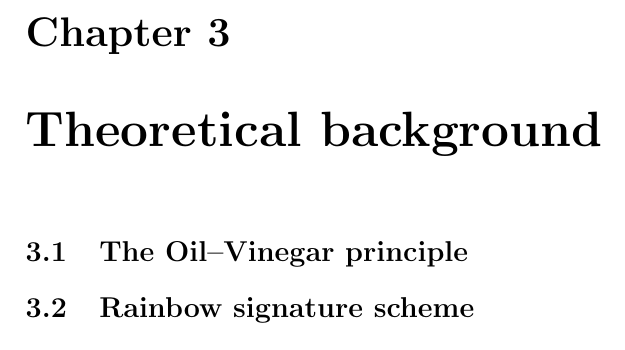
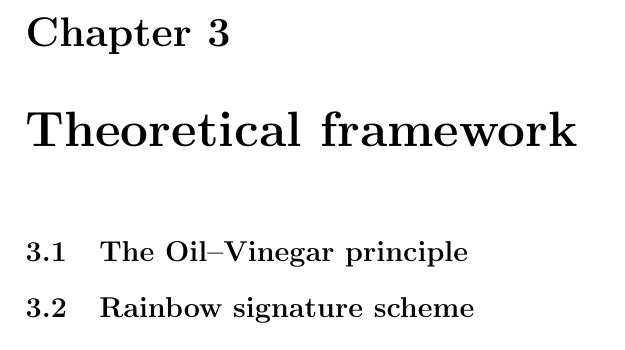
Before and after one commit to zambonin/msc, a LaTeX thesis (main.tex): part of page 4 of 7, cut so that both start at the same text. Compiled offline with pdfLaTeX.

Commit message:
overleaf_to_git: update main.tex from r486 to r488

```diff
--- a/main.tex
+++ b/main.tex
@@ -1,4 +1,4 @@
-\documentclass{report}
+\documentclass[openright]{report}
 \usepackage[utf8]{inputenc}
 \usepackage{chronosys, enumitem}
 \usepackage[a5paper,inner=2.5cm,outer=1.5cm,top=2.0cm,bottom=1.5cm,head=0.7cm,foot=0.7cm]{geometry}
@@ -32,7 +32,7 @@
 
 \section{Research method}
 
-\chapter{Theoretical background}
+\chapter{Theoretical framework}
 
 \section{The Oil--Vinegar principle}
 
```
